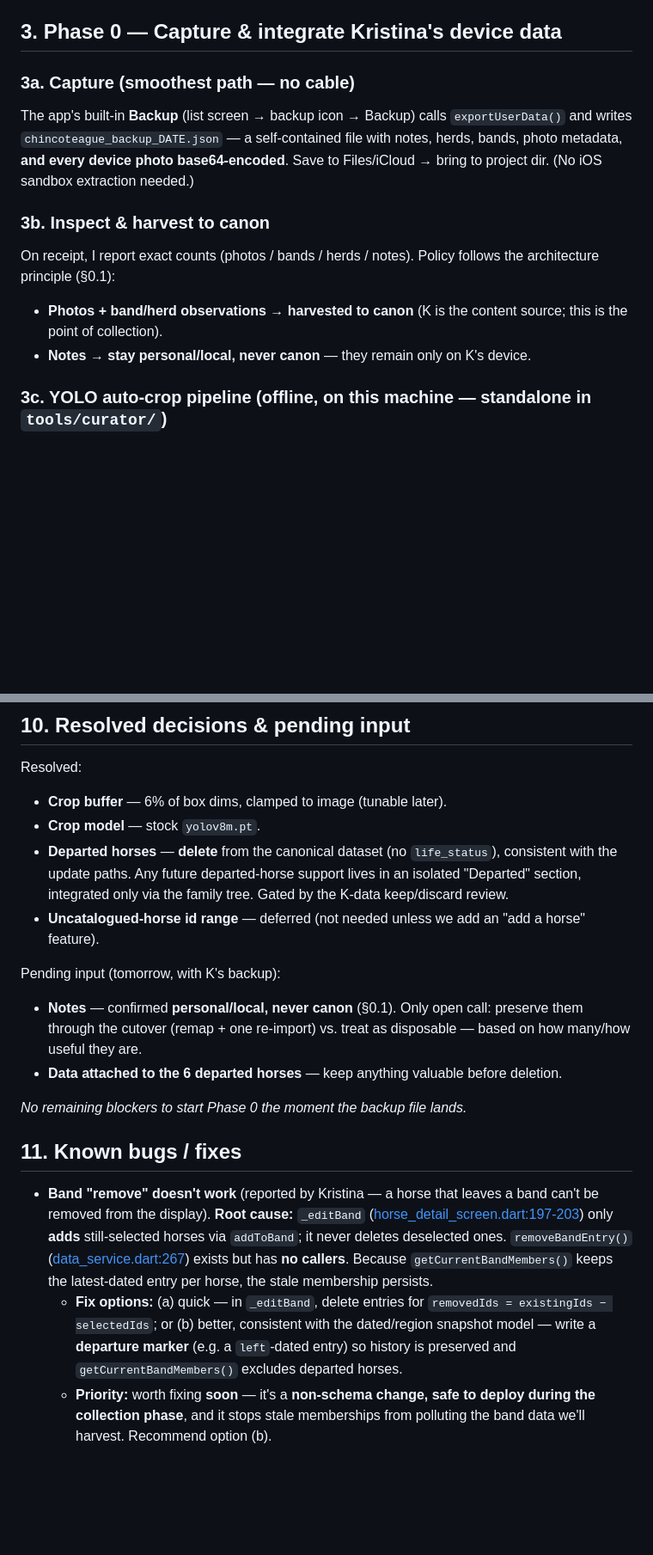
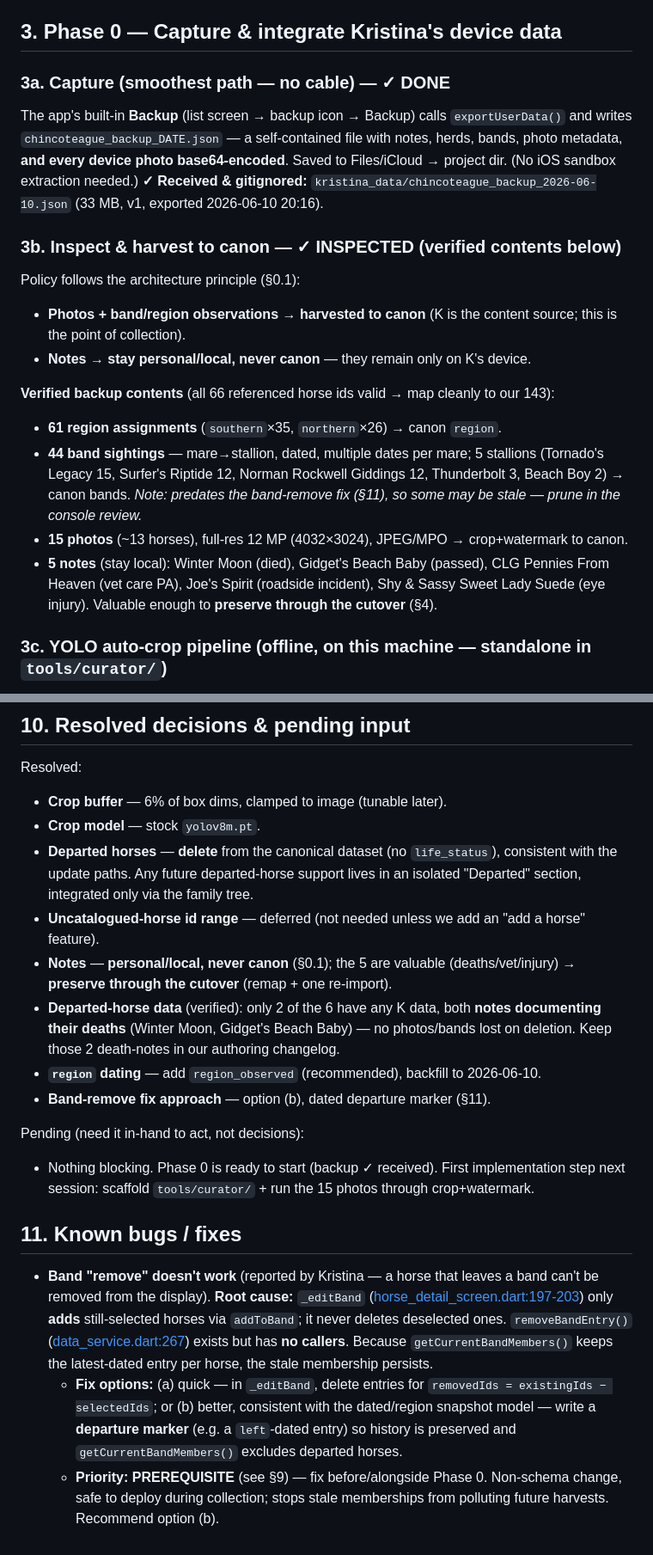
Before and after one commit to omegamanndrone/chincoteague-ponies, a Markdown page: IMPLEMENTATION_PLAN.md, 2 parts joined by grey strips. Shown at 86% size. GitHub-like rendering; blank space fills up the shorter version.

Commit message:
Finalize plan: band fix as prerequisite, fold in verified backup
Mark the band-remove fix as a prerequisite (sections 9 and 11). Record
the verified backup contents (61 region, 44 bands, 15 photos, 5 notes;
all ids valid) and resolve the previously-pending items: notes are
valuable and preserved through cutover; only 2 departed horses have data
(death notes); region gets a region_observed date; band fix uses the
dated departure-marker approach. Backup received and gitignored.

Co-Authored-By: Claude Opus 4.8 <noreply@anthropic.com>

```diff
--- a/IMPLEMENTATION_PLAN.md
+++ b/IMPLEMENTATION_PLAN.md
@@ -30,13 +30,20 @@ Per-pony page `pedigree.php?id=N`: description block + 4-gen pedigree (sire/dam
 
 ## 3. Phase 0 — Capture & integrate Kristina's device data
 
-### 3a. Capture (smoothest path — no cable)
-The app's built-in **Backup** (list screen → backup icon → Backup) calls `exportUserData()` and writes `chincoteague_backup_DATE.json` — a self-contained file with notes, herds, bands, photo metadata, **and every device photo base64-encoded**. Save to Files/iCloud → bring to project dir. (No iOS sandbox extraction needed.)
+### 3a. Capture (smoothest path — no cable) — ✓ DONE
+The app's built-in **Backup** (list screen → backup icon → Backup) calls `exportUserData()` and writes `chincoteague_backup_DATE.json` — a self-contained file with notes, herds, bands, photo metadata, **and every device photo base64-encoded**. Saved to Files/iCloud → project dir. (No iOS sandbox extraction needed.)
+**✓ Received & gitignored:** `kristina_data/chincoteague_backup_2026-06-10.json` (33 MB, v1, exported 2026-06-10 20:16).
 
-### 3b. Inspect & harvest to canon
-On receipt, I report exact counts (photos / bands / herds / notes). Policy follows the architecture principle (§0.1):
-- **Photos + band/herd observations → harvested to canon** (K is the content source; this is the point of collection).
+### 3b. Inspect & harvest to canon — ✓ INSPECTED (verified contents below)
+Policy follows the architecture principle (§0.1):
+- **Photos + band/region observations → harvested to canon** (K is the content source; this is the point of collection).
 - **Notes → stay personal/local, never canon** — they remain only on K's device.
+
+**Verified backup contents** (all 66 referenced horse ids valid → map cleanly to our 143):
+- **61 region assignments** (`southern`×35, `northern`×26) → canon `region`.
+- **44 band sightings** — mare→stallion, dated, multiple dates per mare; 5 stallions (Tornado's Legacy 15, Surfer's Riptide 12, Norman Rockwell Giddings 12, Thunderbolt 3, Beach Boy 2) → canon bands. _Note: predates the band-remove fix (§11), so some may be stale — prune in the console review._
+- **15 photos** (~13 horses), full-res 12 MP (4032×3024), JPEG/MPO → crop+watermark to canon.
+- **5 notes** (stay local): Winter Moon (died), Gidget's Beach Baby (passed), CLG Pennies From Heaven (vet care PA), Joe's Spirit (roadside incident), Shy & Sassy Sweet Lady Suede (eye injury). Valuable enough to **preserve through the cutover** (§4).
 
 ### 3c. YOLO auto-crop pipeline (offline, on this machine — standalone in `tools/curator/`)
 Uses the horse-detection capability only (`ultralytics 8.4.17` + `cv2` + PIL, verified present). **No coupling to the drone_brain project** — we borrow the technique/weights, nothing more. For each device photo:
@@ -160,17 +169,18 @@ SOURCE → CHANGESET → review (Accept/Reject) → MERGE → BUILD app assets
 Resolved:
 - **Crop buffer** — 6% of box dims, clamped to image (tunable later).
 - **Crop model** — stock `yolov8m.pt`.
-- **Departed horses** — **delete** from the canonical dataset (no `life_status`), consistent with the update paths. Any future departed-horse support lives in an isolated "Departed" section, integrated only via the family tree. Gated by the K-data keep/discard review.
+- **Departed horses** — **delete** from the canonical dataset (no `life_status`), consistent with the update paths. Any future departed-horse support lives in an isolated "Departed" section, integrated only via the family tree.
 - **Uncatalogued-horse id range** — deferred (not needed unless we add an "add a horse" feature).
+- **Notes** — **personal/local, never canon** (§0.1); the 5 are valuable (deaths/vet/injury) → **preserve through the cutover** (remap + one re-import).
+- **Departed-horse data** (verified): only 2 of the 6 have any K data, both **notes documenting their deaths** (Winter Moon, Gidget's Beach Baby) — no photos/bands lost on deletion. Keep those 2 death-notes in our authoring changelog.
+- **`region` dating** — add `region_observed` (recommended), backfill to 2026-06-10.
+- **Band-remove fix approach** — option (b), dated departure marker (§11).
 
-Pending input (tomorrow, with K's backup):
-- **Notes** — confirmed **personal/local, never canon** (§0.1). Only open call: preserve them through the cutover (remap + one re-import) vs. treat as disposable — based on how many/how useful they are.
-- **Data attached to the 6 departed horses** — keep anything valuable before deletion.
-
-_No remaining blockers to start Phase 0 the moment the backup file lands._
+Pending (need it in-hand to act, not decisions):
+- Nothing blocking. Phase 0 is ready to start (backup ✓ received). First implementation step next session: scaffold `tools/curator/` + run the 15 photos through crop+watermark.
 
 ## 11. Known bugs / fixes
 
 - **Band "remove" doesn't work** (reported by Kristina — a horse that leaves a band can't be removed from the display). **Root cause:** `_editBand` ([horse_detail_screen.dart:197-203](horse_app/lib/screens/horse_detail_screen.dart#L197-L203)) only **adds** still-selected horses via `addToBand`; it never deletes deselected ones. `removeBandEntry()` ([data_service.dart:267](horse_app/lib/services/data_service.dart#L267)) exists but has **no callers**. Because `getCurrentBandMembers()` keeps the latest-dated entry per horse, the stale membership persists.
   - **Fix options:** (a) quick — in `_editBand`, delete entries for `removedIds = existingIds − selectedIds`; or (b) better, consistent with the dated/region snapshot model — write a **departure marker** (e.g. a `left`-dated entry) so history is preserved and `getCurrentBandMembers()` excludes departed horses.
-  - **Priority:** worth fixing **soon** — it's a **non-schema change, safe to deploy during the collection phase**, and it stops stale memberships from polluting the band data we'll harvest. Recommend option (b).
+  - **Priority: PREREQUISITE** (see §9) — fix before/alongside Phase 0. Non-schema change, safe to deploy during collection; stops stale memberships from polluting future harvests. Recommend option (b).
```
Also changed, not shown: other parts of IMPLEMENTATION_PLAN.md (+4 -2 lines).
